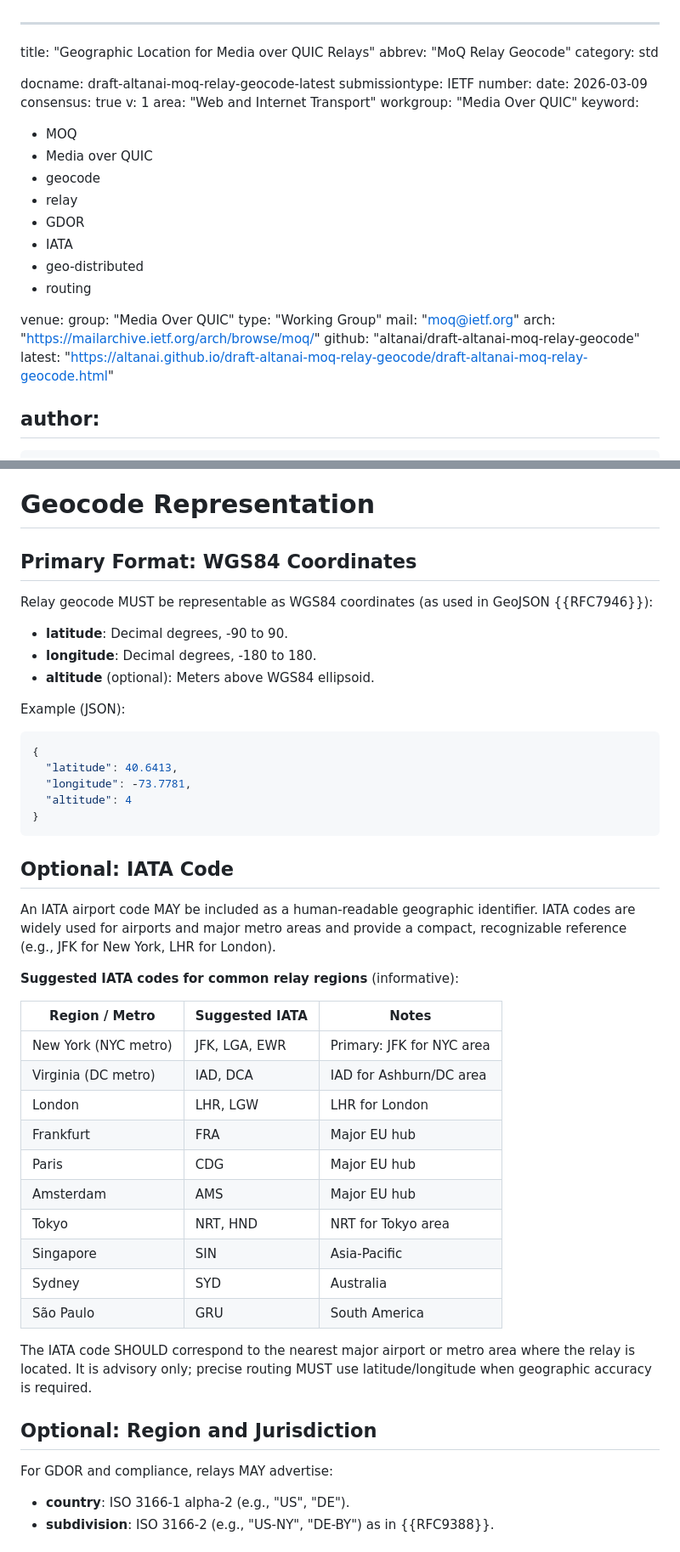
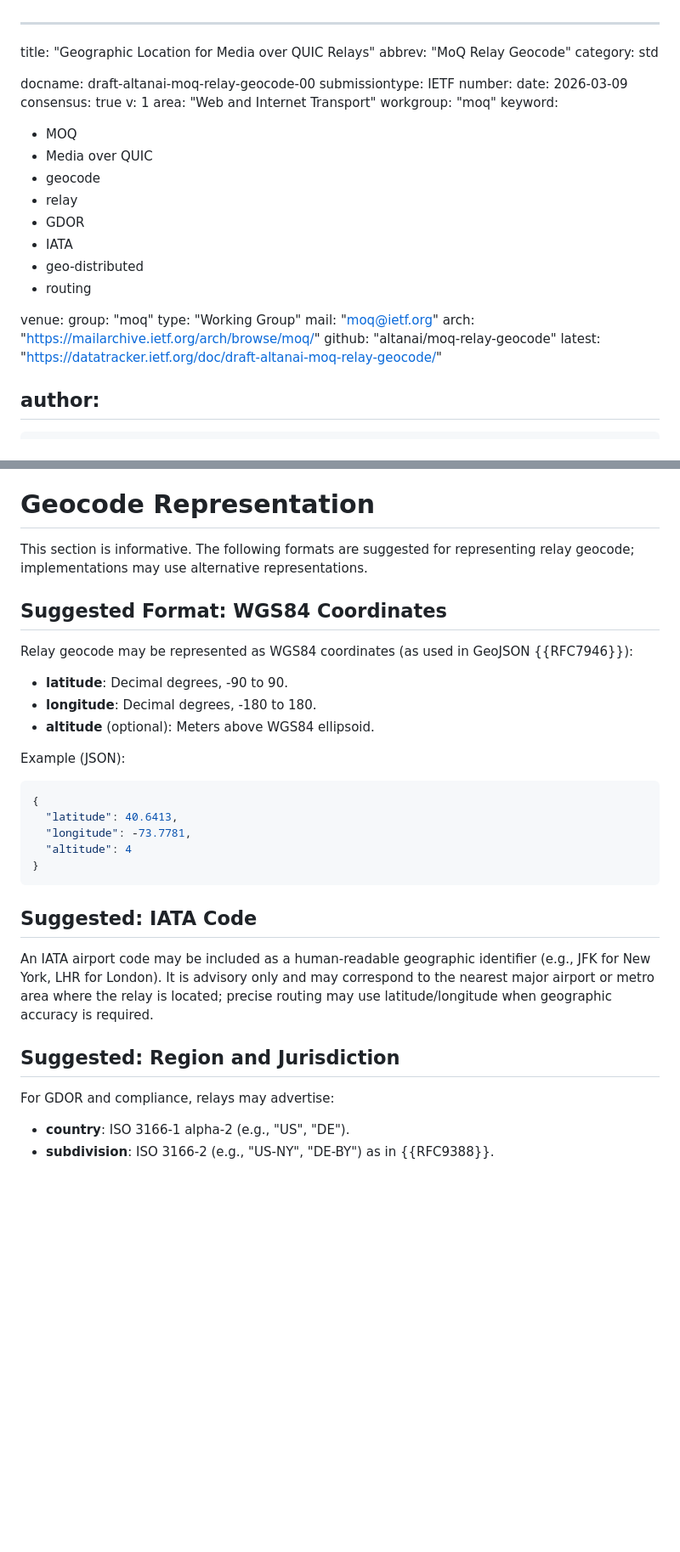
Before and after one commit to altanai/draft-altanai-moq-relay-geocode, a Markdown page: draft-altanai-moq-relay-geocode.md, 2 parts joined by grey strips. Shown at 85% size. Drawn GitHub-style; blank space fills up the shorter version.

````diff
--- a/draft-altanai-moq-relay-geocode.md
+++ b/draft-altanai-moq-relay-geocode.md
@@ -3,14 +3,14 @@ title: "Geographic Location for Media over QUIC Relays"
 abbrev: "MoQ Relay Geocode"
 category: std
 
-docname: draft-altanai-moq-relay-geocode-latest
+docname: draft-altanai-moq-relay-geocode-00
 submissiontype: IETF
 number:
 date: 2026-03-09
 consensus: true
 v: 1
 area: "Web and Internet Transport"
-workgroup: "Media Over QUIC"
+workgroup: "moq"
 keyword:
   - MOQ
   - Media over QUIC
@@ -22,12 +22,12 @@ keyword:
   - routing
 
 venue:
-  group: "Media Over QUIC"
+  group: "moq"
   type: "Working Group"
   mail: "moq@ietf.org"
   arch: "https://mailarchive.ietf.org/arch/browse/moq/"
-  github: "altanai/draft-altanai-moq-relay-geocode"
-  latest: "https://altanai.github.io/draft-altanai-moq-relay-geocode/draft-altanai-moq-relay-geocode.html"
+  github: "altanai/moq-relay-geocode"
+  latest: "https://datatracker.ietf.org/doc/draft-altanai-moq-relay-geocode/"
 
 author:
   -
@@ -152,9 +154,11 @@ Deployments commonly measure **RTT to Relay** and **PT (Propagation Time) to Rel
 
 # Geocode Representation
 
-## Primary Format: WGS84 Coordinates
+This section is informative. The following formats are suggested for representing relay geocode; implementations may use alternative representations.
 
-Relay geocode MUST be representable as WGS84 coordinates (as used in GeoJSON {{RFC7946}}):
+## Suggested Format: WGS84 Coordinates
+
+Relay geocode may be represented as WGS84 coordinates (as used in GeoJSON {{RFC7946}}):
 
 - **latitude**: Decimal degrees, -90 to 90.
 - **longitude**: Decimal degrees, -180 to 180.
@@ -170,30 +174,13 @@ Example (JSON):
 }
 ```
 
-## Optional: IATA Code
+## Suggested: IATA Code
 
-An IATA airport code MAY be included as a human-readable geographic identifier. IATA codes are widely used for airports and major metro areas and provide a compact, recognizable reference (e.g., JFK for New York, LHR for London).
+An IATA airport code may be included as a human-readable geographic identifier (e.g., JFK for New York, LHR for London). It is advisory only and may correspond to the nearest major airport or metro area where the relay is located; precise routing may use latitude/longitude when geographic accuracy is required.
 
-**Suggested IATA codes for common relay regions** (informative):
+## Suggested: Region and Jurisdiction
 
-| Region / Metro | Suggested IATA | Notes |
-|----------------|----------------|-------|
-| New York (NYC metro) | JFK, LGA, EWR | Primary: JFK for NYC area |
-| Virginia (DC metro) | IAD, DCA | IAD for Ashburn/DC area |
-| London | LHR, LGW | LHR for London |
-| Frankfurt | FRA | Major EU hub |
-| Paris | CDG | Major EU hub |
-| Amsterdam | AMS | Major EU hub |
-| Tokyo | NRT, HND | NRT for Tokyo area |
-| Singapore | SIN | Asia-Pacific |
-| Sydney | SYD | Australia |
-| São Paulo | GRU | South America |
-
-The IATA code SHOULD correspond to the nearest major airport or metro area where the relay is located. It is advisory only; precise routing MUST use latitude/longitude when geographic accuracy is required.
-
-## Optional: Region and Jurisdiction
-
-For GDOR and compliance, relays MAY advertise:
+For GDOR and compliance, relays may advertise:
 
 - **country**: ISO 3166-1 alpha-2 (e.g., "US", "DE").
 - **subdivision**: ISO 3166-2 (e.g., "US-NY", "DE-BY") as in {{RFC9388}}.
````
Also changed, not shown: other parts of draft-altanai-moq-relay-geocode.md (+49 -4 lines).
